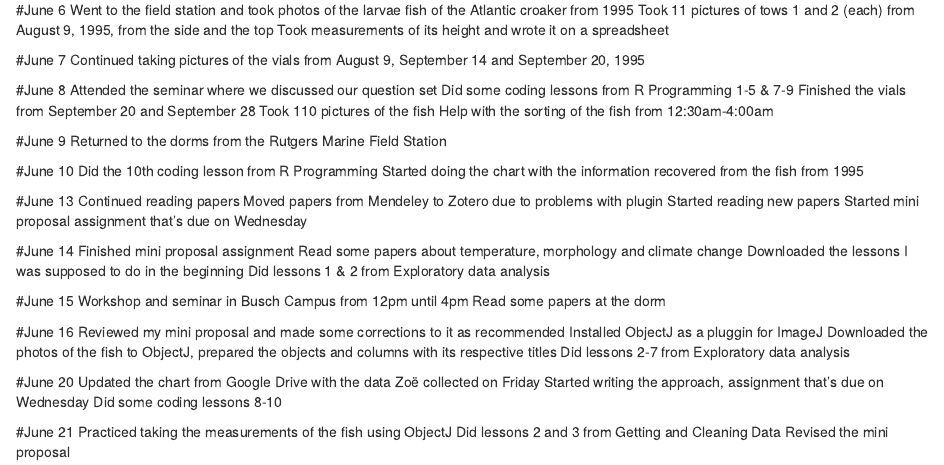
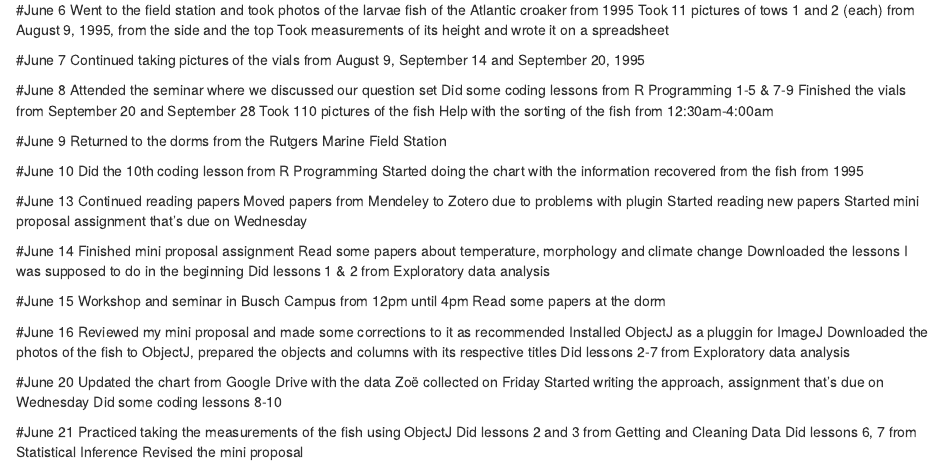
Before and after one commit to jesenia31/2022-croakerlarvae-rise, an R Markdown document (Lab-notebook.Rmd): the page in a window 1100 px wide, from 290 px down. The pictures show the output file Lab-notebook.nb.html that the author committed with the source, opened offline.

Commit message:
notes 6/21

```diff
--- a/Lab-notebook.Rmd
+++ b/Lab-notebook.Rmd
@@ -82,4 +82,5 @@ Did some coding lessons 8-10
 #June 21
 Practiced taking the measurements of the fish using ObjectJ
 Did lessons 2 and 3 from Getting and Cleaning Data
+Did lessons 6, 7 from Statistical Inference
 Revised the mini proposal
```
Also changed, not shown: Lab-notebook.nb.html.
